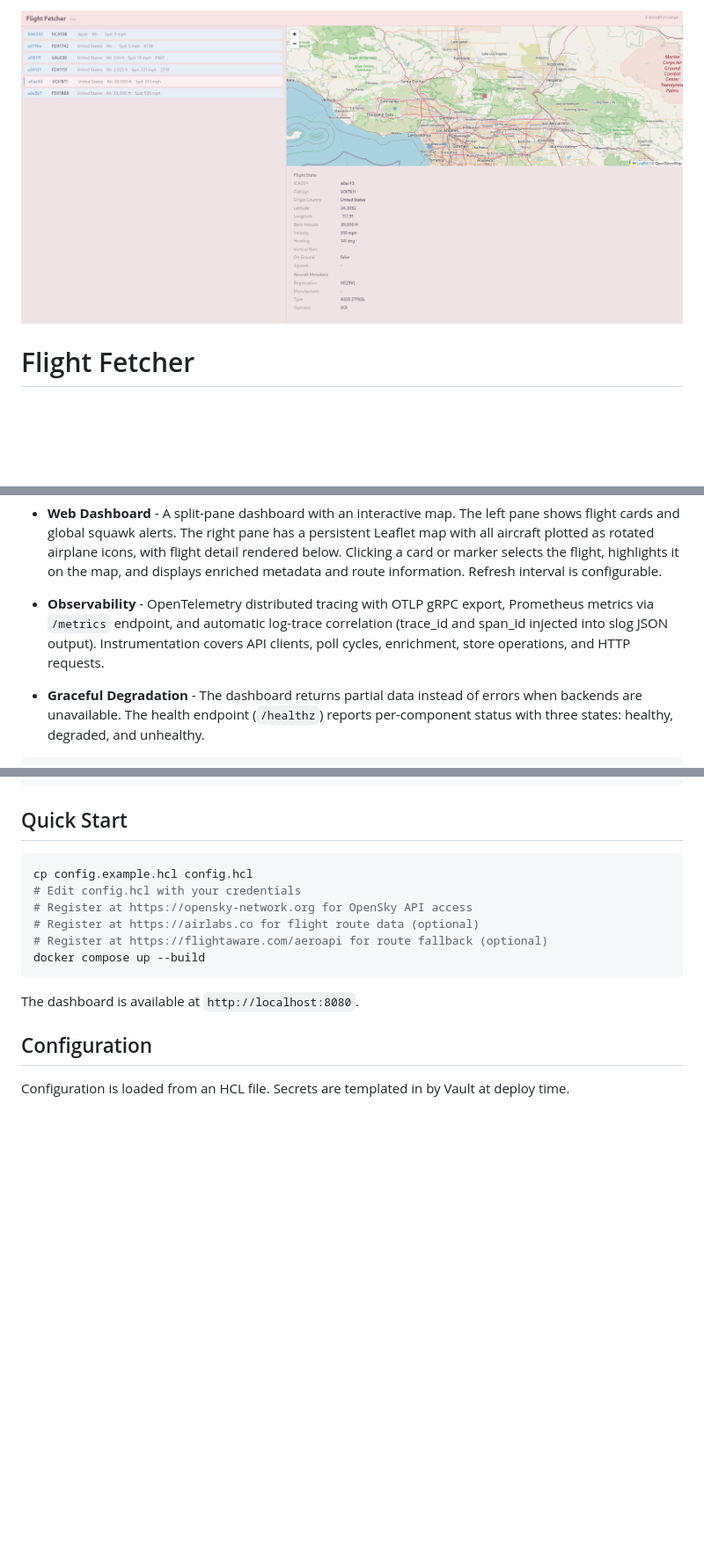
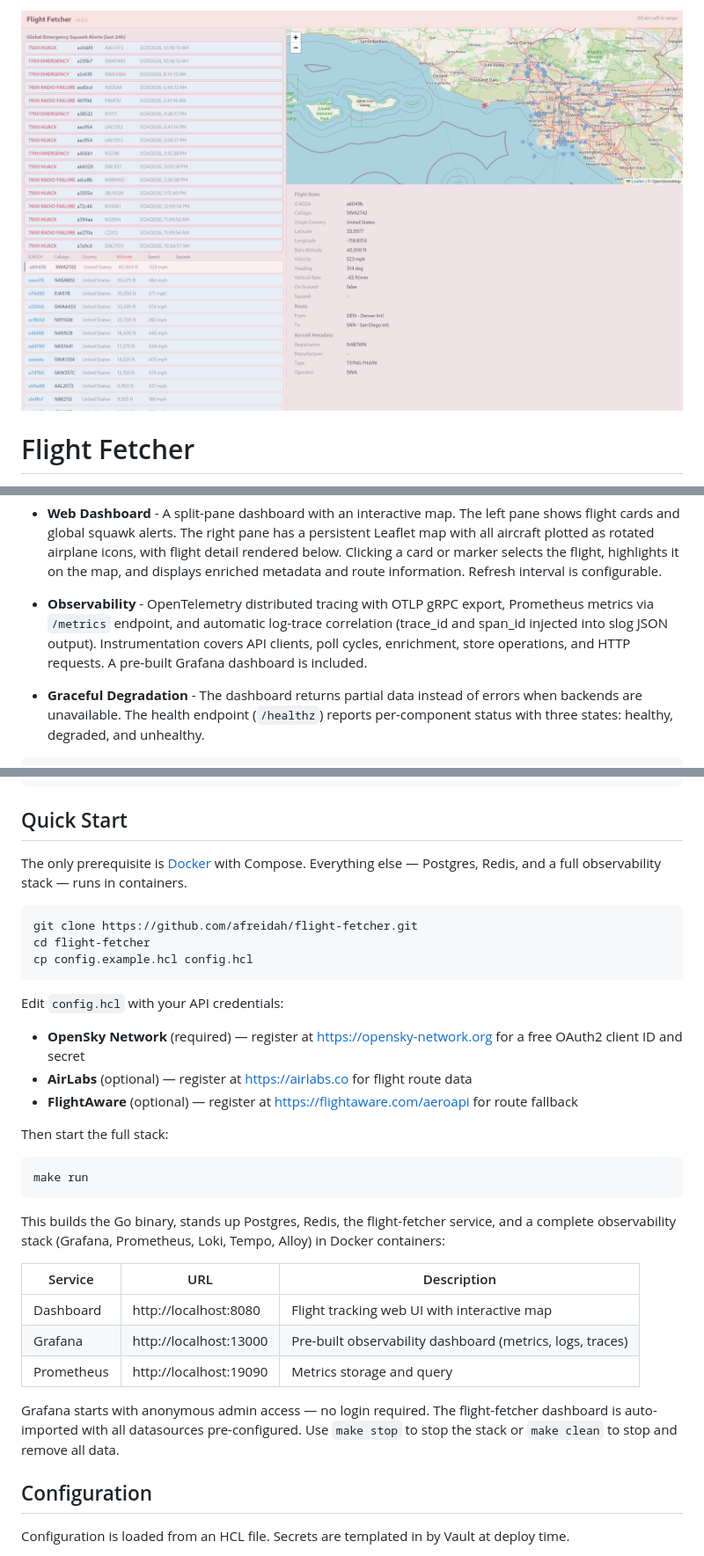
Before and after one commit to afreidah/flight-fetcher, a Markdown page: README.md, 3 parts joined by grey strips. Shown at 88% size. GitHub-like rendering; pictures changed too: docs/webui.png; blank space fills up the shorter version.

````diff
--- a/README.md
+++ b/README.md
@@ -26,7 +26,7 @@ A self-hosted aircraft tracking service written in Go that monitors airspace aro
 
 * **Web Dashboard** - A split-pane dashboard with an interactive map. The left pane shows flight cards and global squawk alerts. The right pane has a persistent Leaflet map with all aircraft plotted as rotated airplane icons, with flight detail rendered below. Clicking a card or marker selects the flight, highlights it on the map, and displays enriched metadata and route information. Refresh interval is configurable.
 
-* **Observability** - OpenTelemetry distributed tracing with OTLP gRPC export, Prometheus metrics via `/metrics` endpoint, and automatic log-trace correlation (trace_id and span_id injected into slog JSON output). Instrumentation covers API clients, poll cycles, enrichment, store operations, and HTTP requests.
+* **Observability** - OpenTelemetry distributed tracing with OTLP gRPC export, Prometheus metrics via `/metrics` endpoint, and automatic log-trace correlation (trace_id and span_id injected into slog JSON output). Instrumentation covers API clients, poll cycles, enrichment, store operations, and HTTP requests. A pre-built Grafana dashboard is included.
 
 * **Graceful Degradation** - The dashboard returns partial data instead of errors when backends are unavailable. The health endpoint (`/healthz`) reports per-component status with three states: healthy, degraded, and unhealthy.
 
@@ -52,16 +52,34 @@ A self-hosted aircraft tracking service written in Go that monitors airspace aro
 
 ## Quick Start
 
+The only prerequisite is [Docker](https://docs.docker.com/get-docker/) with Compose. Everything else — Postgres, Redis, and a full observability stack — runs in containers.
+
 ```bash
+git clone https://github.com/afreidah/flight-fetcher.git
+cd flight-fetcher
 cp config.example.hcl config.hcl
-# Edit config.hcl with your credentials
-# Register at https://opensky-network.org for OpenSky API access
-# Register at https://airlabs.co for flight route data (optional)
-# Register at https://flightaware.com/aeroapi for route fallback (optional)
-docker compose up --build
 ```
 
-The dashboard is available at `http://localhost:8080`.
+Edit `config.hcl` with your API credentials:
+- **OpenSky Network** (required) — register at https://opensky-network.org for a free OAuth2 client ID and secret
+- **AirLabs** (optional) — register at https://airlabs.co for flight route data
+- **FlightAware** (optional) — register at https://flightaware.com/aeroapi for route fallback
+
+Then start the full stack:
+
+```bash
+make run
+```
+
+This builds the Go binary, stands up Postgres, Redis, the flight-fetcher service, and a complete observability stack (Grafana, Prometheus, Loki, Tempo, Alloy) in Docker containers:
+
+| Service | URL | Description |
+|---------|-----|-------------|
+| Dashboard | http://localhost:8080 | Flight tracking web UI with interactive map |
+| Grafana | http://localhost:13000 | Pre-built observability dashboard (metrics, logs, traces) |
+| Prometheus | http://localhost:19090 | Metrics storage and query |
+
+Grafana starts with anonymous admin access — no login required. The flight-fetcher dashboard is auto-imported with all datasources pre-configured. Use `make stop` to stop the stack or `make clean` to stop and remove all data.
 
 ## Configuration
 
````
Also changed, not shown: other parts of README.md (+137 -12 lines), docs/grafana.png (added), 10 other files.
